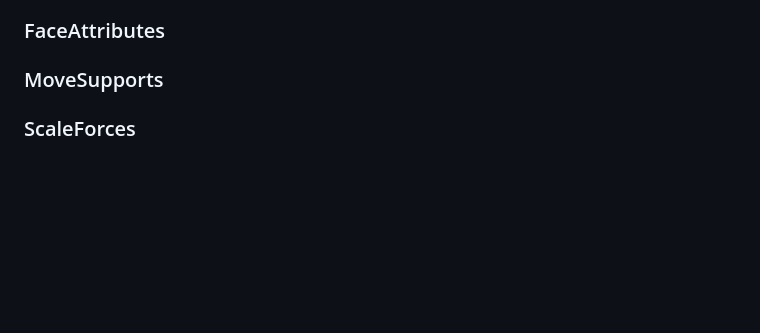
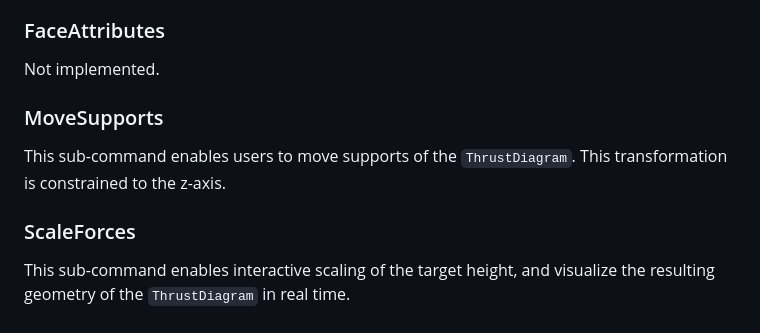
Before and after one commit to BlockResearchGroup/compas-RV, a Markdown page: gitbook/manual/supports-2.md, the part around one of its changes. GitHub-like rendering; blank space fills up the shorter version.

Commit message:
GITBOOK-53: thrustdiagram sub functions

```diff
--- a/gitbook/manual/supports-2.md
+++ b/gitbook/manual/supports-2.md
@@ -39,10 +39,12 @@ The following edge attributes of the `ThrustDiagram` can be modified.
 
 ### FaceAttributes
 
-
+Not implemented.
 
 ### MoveSupports
 
-
+This sub-command enables users to move supports of the `ThrustDiagram`. This transformation is constrained to the z-axis.&#x20;
 
 ### ScaleForces
+
+This sub-command enables interactive scaling of the target height, and visualize the resulting geometry of the `ThrustDiagram` in real time.
```
Also changed, not shown: other parts of gitbook/manual/supports-2.md (+1 -1 lines).
